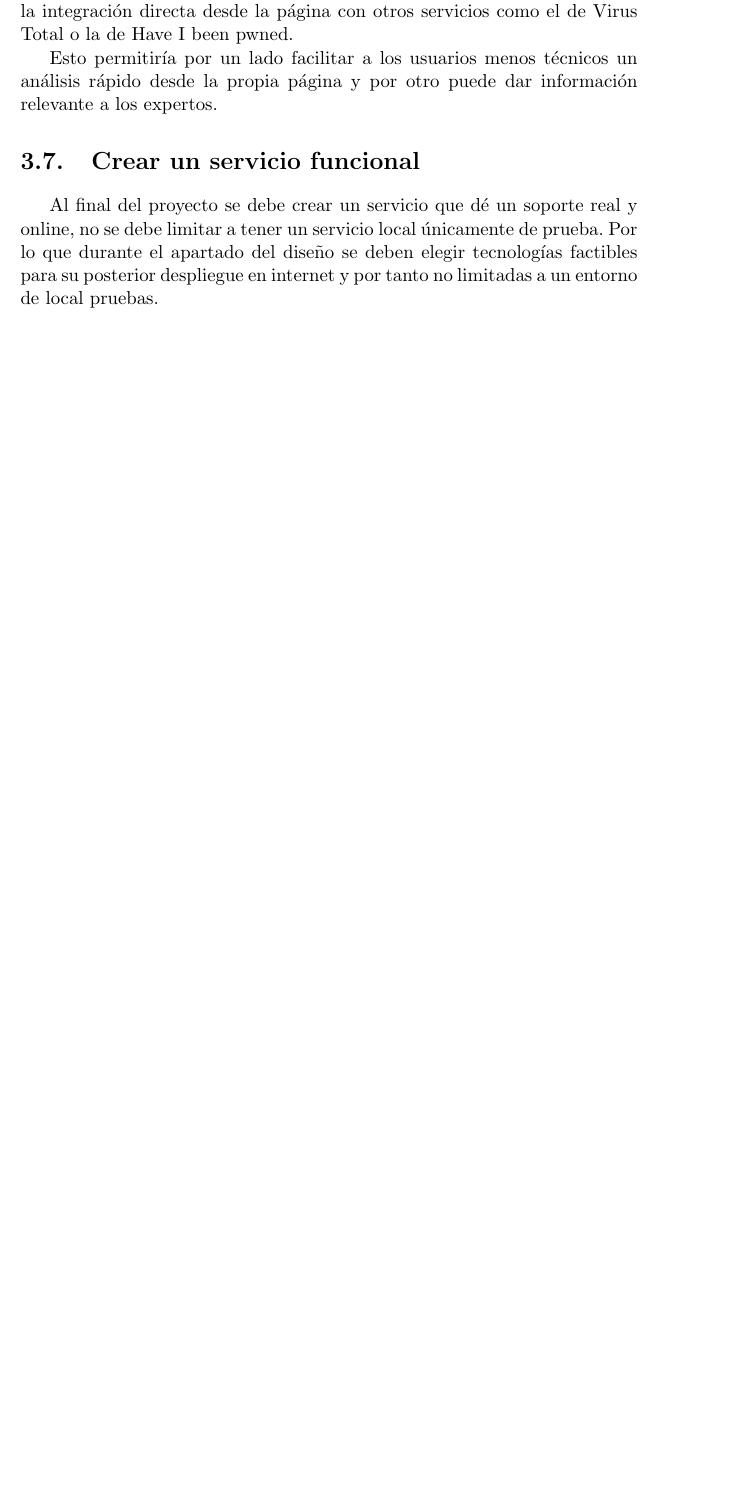
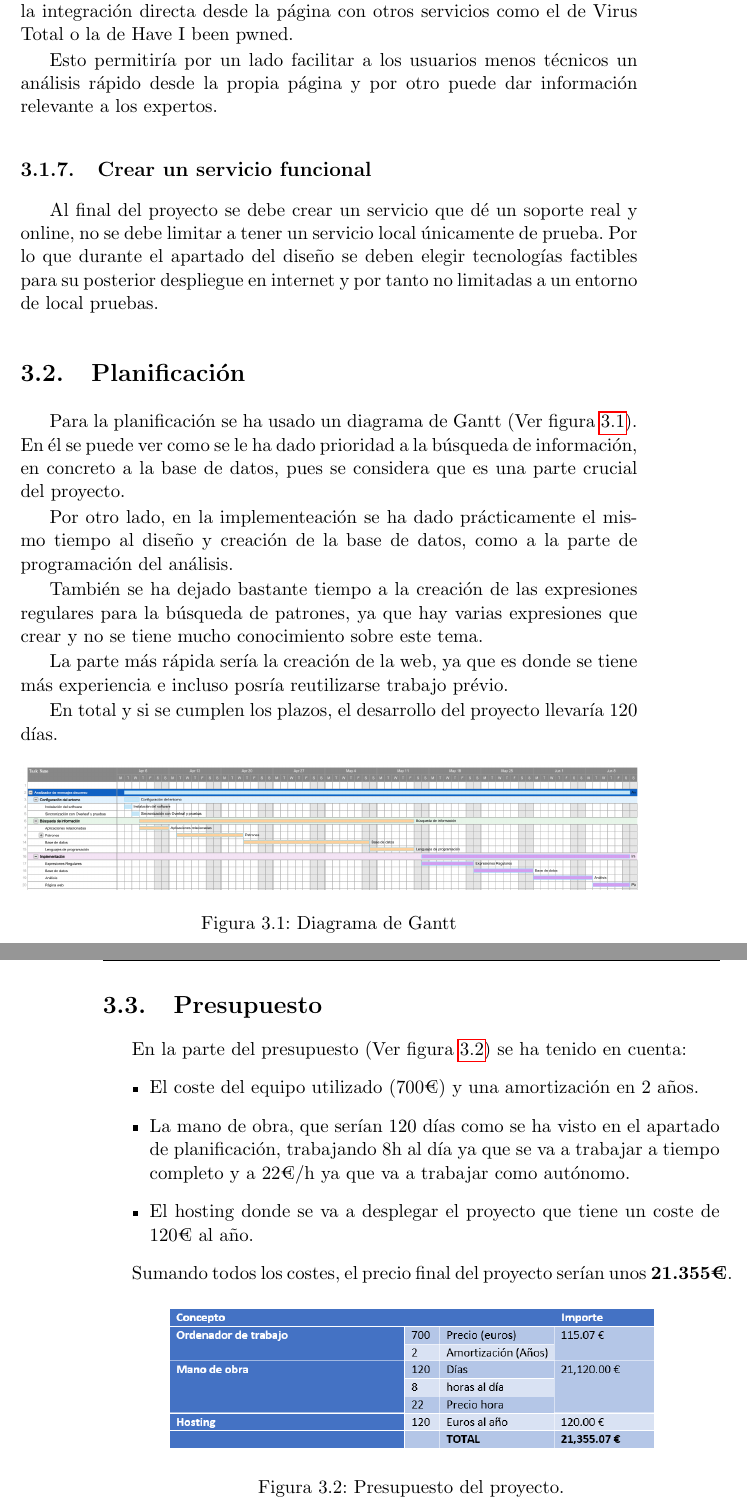
Before and after one commit to pedroluisfuertes/inform-TFG, a LaTeX thesis (proyecto.tex, which reads capitulos/Objetivos_y_requisitos.tex): part of page 31 of 131 before the commit and two parts of pages 31 and 32 of 131 after it, the two joined at a grey line, cut so that both start at the same text, the shorter picture padded with empty space. Compiled offline with pdfLaTeX.

Commit message:
Planificación y presupuesto

```diff
--- a/capitulos/Objetivos_y_requisitos.tex
+++ b/capitulos/Objetivos_y_requisitos.tex
@@ -48,5 +49,42 @@ Aunque esto está un poco al margen del TFG, sería muy interesante la integraci
 
 Esto permitiría por un lado facilitar a los usuarios menos técnicos un análisis rápido desde la propia página y por otro puede dar información relevante a los expertos.
 
-\section{Crear un servicio funcional}
+\subsection{Crear un servicio funcional}
 Al final del proyecto se debe crear un servicio que dé un soporte real y online, no se debe limitar a tener un servicio local únicamente de prueba. Por lo que durante el apartado del diseño se deben elegir tecnologías factibles para su posterior despliegue en internet y por tanto no limitadas a un entorno de local pruebas.
+
+\section{Planificación}
+Para la planificación se ha usado un diagrama de Gantt (Ver figura \ref{fig:Gantt}).
+En él se puede ver como se le ha dado prioridad a la búsqueda de información, en concreto a la base de datos, pues se considera que es una parte crucial del proyecto.
+
+Por otro lado, en la implementeación se ha dado prácticamente el mismo tiempo al diseño y creación de la base de datos, como a la parte de programación del análisis.
+
+También se ha dejado bastante tiempo a la creación de las expresiones regulares para la búsqueda de patrones, ya que hay varias expresiones que crear y no se tiene mucho conocimiento sobre este tema.
+
+La parte más rápida sería la creación de la web, ya que es donde se tiene más experiencia e incluso posría reutilizarse trabajo prévio.
+
+En total y si se cumplen los plazos, el desarrollo del proyecto llevaría 120 días.
+
+\begin{figure}[htb]
+    \centering
+    \includegraphics[width=\textwidth]{imagenes/Diagrama_Gann.png}
+\caption{Diagrama de Gantt}
+\label{fig:Gantt}
+\end{figure}
+
+\section{Presupuesto}
+
+En la parte del presupuesto (Ver figura \ref{fig:Presupuesto}) se ha tenido en cuenta:
+\begin{itemize}
+    \item El coste del equipo utilizado (700€) y una amortización en 2 años.
+    \item La mano de obra, que serían 120 días como se ha visto en el apartado de planificación, trabajando 8h al día ya que se va a trabajar a tiempo completo y a 22€/h ya que va a trabajar como autónomo.
+    \item El hosting donde se va a desplegar el proyecto que tiene un coste de 120€ al año.
+\end{itemize}
+
+Sumando todos los costes, el precio final del proyecto serían unos \textbf{21.355€}.
+
+\begin{figure}[htb]
+    \centering
+    \includegraphics[width=0.8\textwidth]{imagenes/Presupuesto.png}
+\caption{Presupuesto del proyecto.}
+\label{fig:Presupuesto}
+\end{figure}
```
Also changed, not shown: capitulos/Implementacion.tex (+1 -1 lines), imagenes/Diagrama_Gann.png (added), imagenes/Presupuesto.png (added), proyecto.pdf, capitulos/Objetivos_y_requisitos.tex (15 more changed lines).
